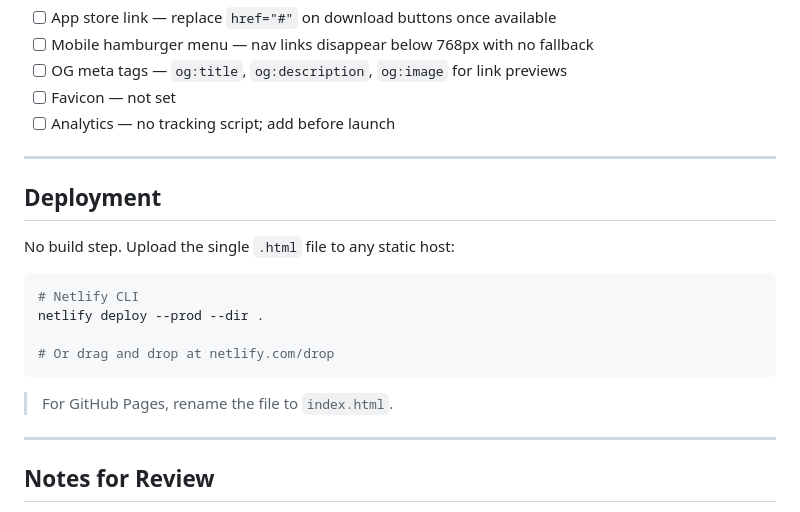
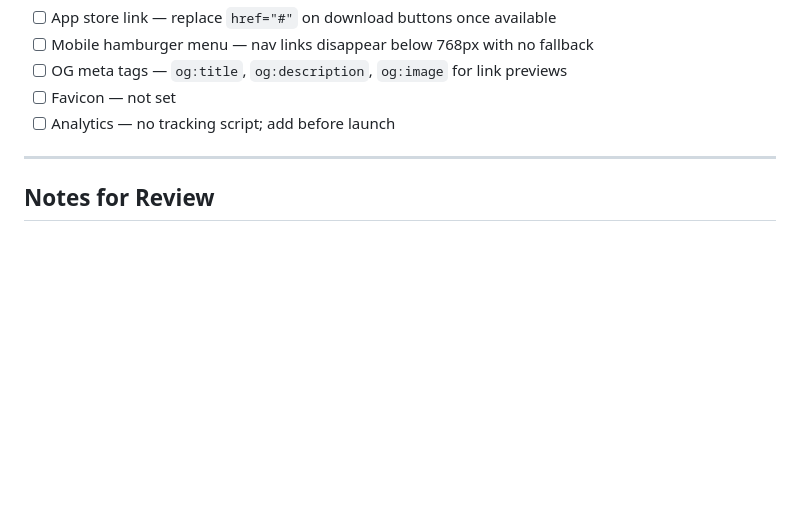
Before and after one commit to Ibrahimworks/MindTraker, a Markdown page: README.md, the part around the change. GitHub-like rendering; blank space fills up the shorter version.

````diff
--- a/README.md
+++ b/README.md
@@ -136,21 +136,6 @@ Single breakpoint at `768px` at the bottom of the `<style>` block:
 
 ---
 
-## Deployment
-
-No build step. Upload the single `.html` file to any static host:
-
-```bash
-# Netlify CLI
-netlify deploy --prod --dir .
-
-# Or drag and drop at netlify.com/drop
-```
-
-> For GitHub Pages, rename the file to `index.html`.
-
----
-
 ## Notes for Review
 
 - CSS class names are intentionally short (`.fc-card`, `.pc`, `.sec`) due to single-file context — would be refactored to BEM or a component system if moved to a proper framework
````
